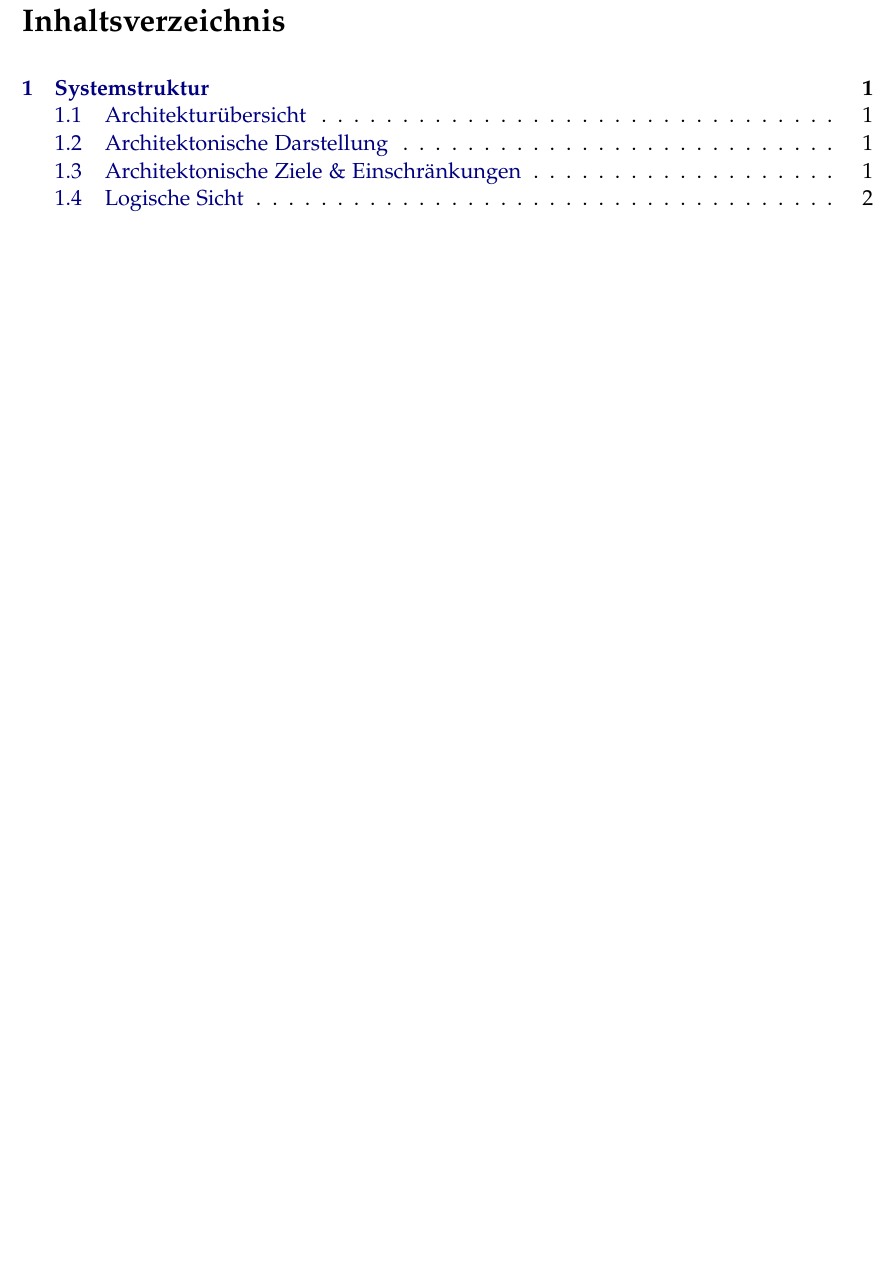
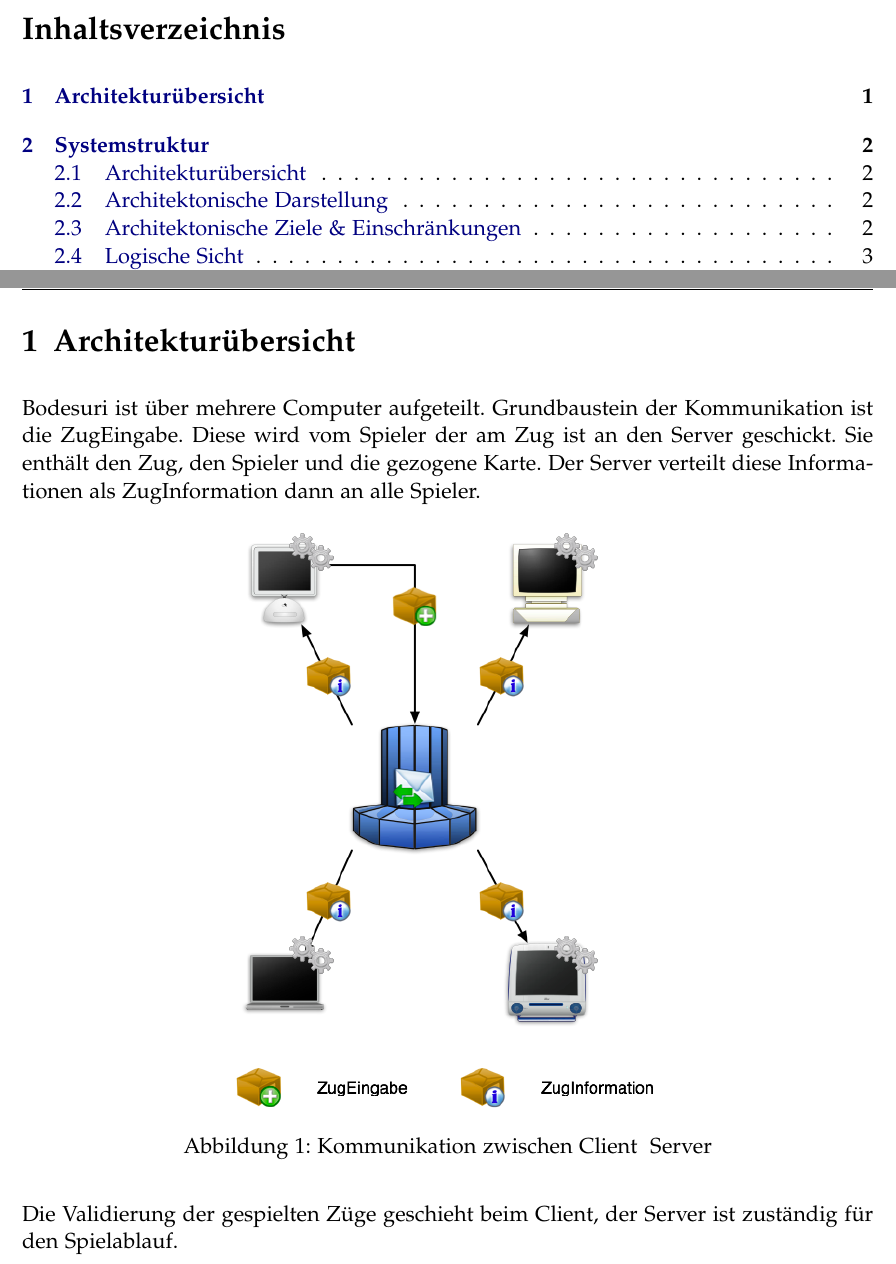
Before and after one commit to retoo/bodesuri, a LaTeX document (doc/design/design.tex): part of page 3 of 34 before the commit and two parts of pages 3 and 5 of 36 after it, the two joined at a grey line, cut so that both start at the same text, the shorter picture padded with empty space. Compiled offline with pdfLaTeX; an older LaTeX class or package is replaced by its successor.

Commit message:
- Architekturübersicht erstellt (mit Grafik)
svn path=/trunk/; revision=444

```diff
--- a/doc/design/design.tex
+++ b/doc/design/design.tex
@@ -8,6 +8,17 @@
 \begin{document}
 
 \input{../titelseite}
+
+\section{Architekturübersicht} % (fold)
+\label{sec:architekturübersicht}
+Bodesuri ist über mehrere Computer aufgeteilt. Grundbaustein der Kommunikation ist die ZugEingabe. Diese wird vom Spieler der am Zug ist an den Server geschickt. Sie enthält den Zug, den Spieler und die gezogene Karte. Der Server verteilt diese Informationen als ZugInformation dann an alle Spieler.
+\begin{figure}
+	[htp] \centering
+	\includegraphics[width=0.50\textwidth]{clientServer.png} \caption{Kommunikation zwischen Client & Server}\label{fig:legende.png}
+\end{figure}
+
+Die Validierung der gespielten Züge geschieht beim Client, der Server ist zuständig für den Spielablauf.
+% section architekturübersicht (end)
 
 \section{Systemstruktur} % (fold)
 \label{Systemstruktur}
```
Also changed, not shown: doc/design/clientServer.png (added), 1 other file.
